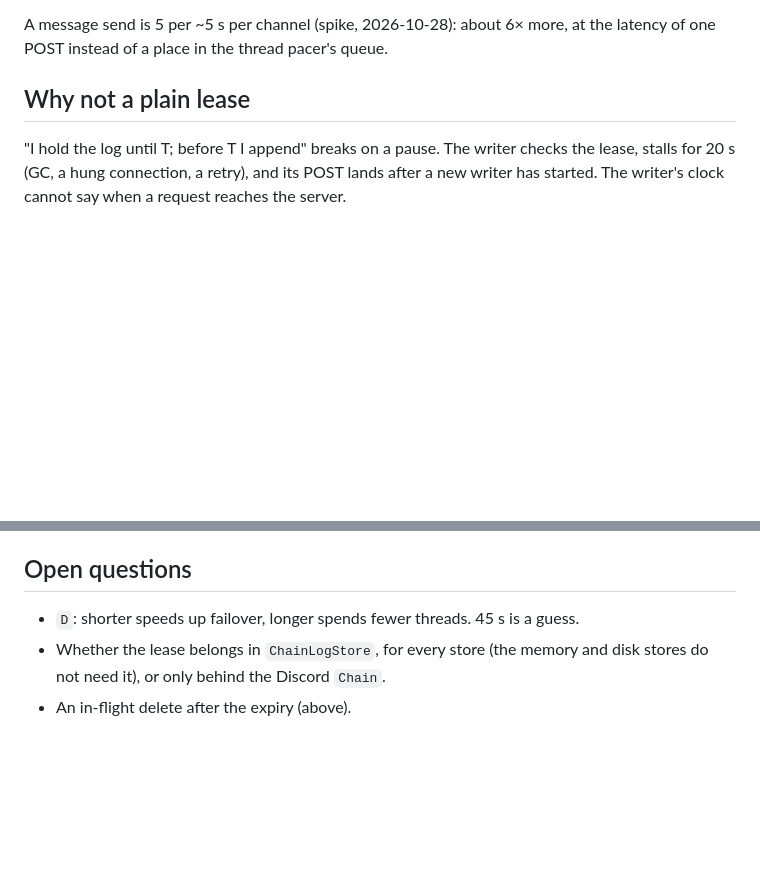
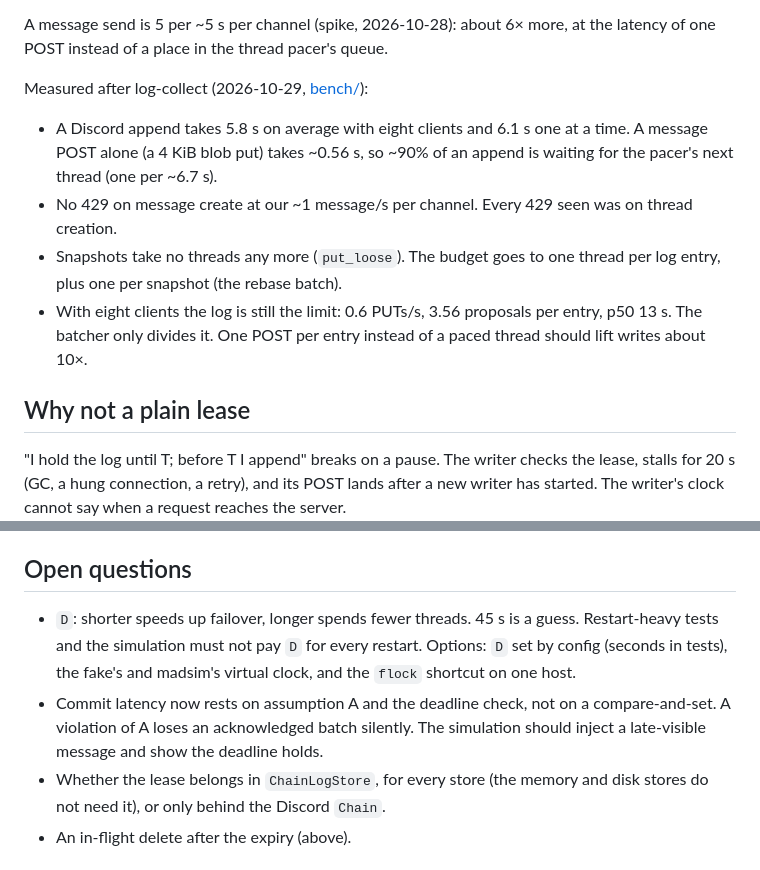
Before and after one commit to pigeonhole-project/pigeonhole, a Markdown page: docs/discord-lease.md, 2 parts joined by grey strips. GitHub-like rendering; blank space fills up the shorter version.

Commit message:
Docs: the Discord lease, with the post-log-collect measurements and the failover cost for tests.
Co-Authored-By: Claude Opus 5.5 (1M context) <noreply@anthropic.com>

```diff
--- a/docs/discord-lease.md
+++ b/docs/discord-lease.md
@@ -25,6 +25,19 @@ measured with eight clients.
 
 A message send is 5 per ~5 s per channel (spike, 2026-10-28): about 6× more,
 at the latency of one POST instead of a place in the thread pacer's queue.
+
+Measured after log-collect (2026-10-29, [bench/](bench/)):
+
+- A Discord append takes 5.8 s on average with eight clients and 6.1 s one
+  at a time. A message POST alone (a 4 KiB blob put) takes ~0.56 s, so ~90%
+  of an append is waiting for the pacer's next thread (one per ~6.7 s).
+- No 429 on message create at our ~1 message/s per channel. Every 429 seen
+  was on thread creation.
+- Snapshots take no threads any more (`put_loose`). The budget goes to one
+  thread per log entry, plus one per snapshot (the rebase batch).
+- With eight clients the log is still the limit: 0.6 PUTs/s, 3.56 proposals
+  per entry, p50 13 s. The batcher only divides it. One POST per entry
+  instead of a paced thread should lift writes about 10×.
 
 ## Why not a plain lease
 
@@ -165,7 +178,13 @@ On a test channel, with two bots or two tokens where noted:
 ## Open questions
 
 - `D`: shorter speeds up failover, longer spends fewer threads. 45 s is a
-  guess.
+  guess. Restart-heavy tests and the simulation must not pay `D` for every
+  restart. Options: `D` set by config (seconds in tests), the fake's and
+  madsim's virtual clock, and the `flock` shortcut on one host.
+- Commit latency now rests on assumption A and the deadline check, not on a
+  compare-and-set. A violation of A loses an acknowledged batch silently.
+  The simulation should inject a late-visible message and show the deadline
+  holds.
 - Whether the lease belongs in `ChainLogStore`, for every store (the memory
   and disk stores do not need it), or only behind the Discord `Chain`.
 - An in-flight delete after the expiry (above).
```
